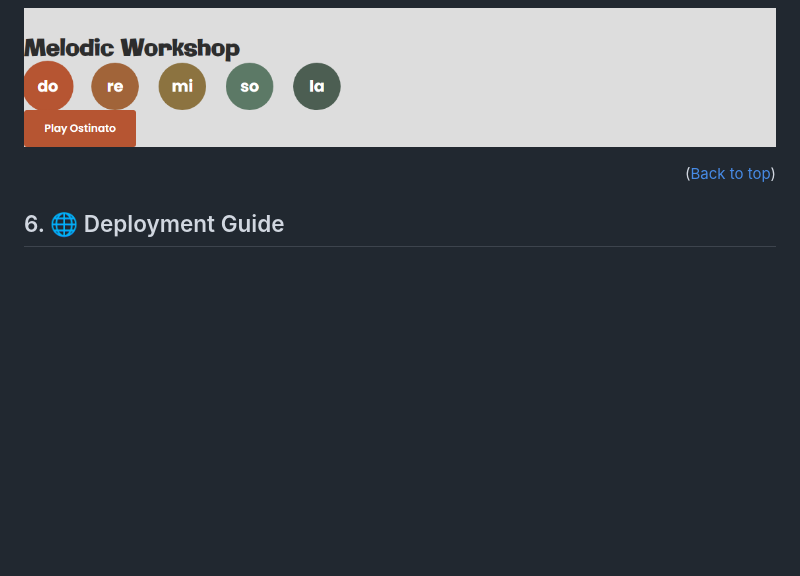
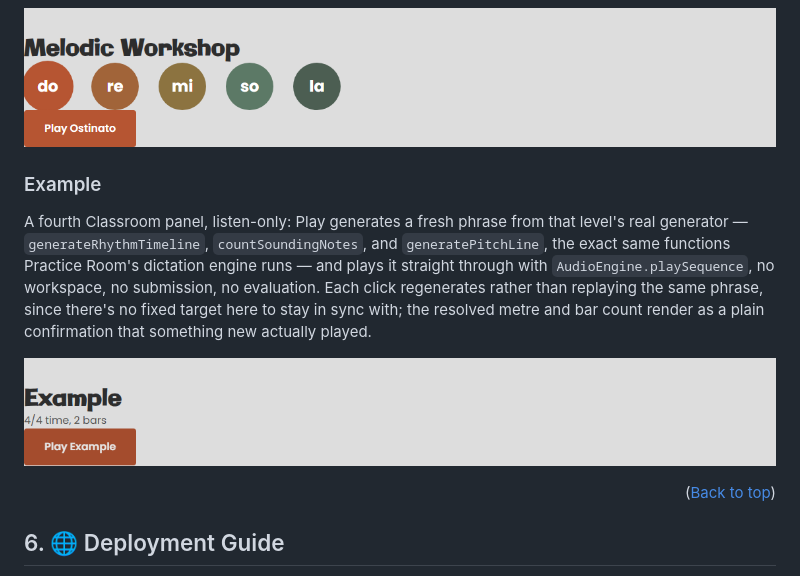
Before and after one commit to StockoL/solfaic, a Markdown page: README.md, the part around the change. Rendered like a GitHub page; pictures changed too: docs/screenshots/v2_example_panel.png (added); blank space fills up the shorter version.

```diff
--- a/README.md
+++ b/README.md
@@ -362,6 +362,12 @@ Two more Classroom panels turn Presentation's "here's what's new" moment into co
 
 ![Melodic Workshop, showing a selected solfège circle and its Play Ostinato button](./docs/screenshots/v2_melodic_workshop.png)
 
+### Example
+
+A fourth Classroom panel, listen-only: Play generates a fresh phrase from that level's real generator — `generateRhythmTimeline`, `countSoundingNotes`, and `generatePitchLine`, the exact same functions Practice Room's dictation engine runs — and plays it straight through with `AudioEngine.playSequence`, no workspace, no submission, no evaluation. Each click regenerates rather than replaying the same phrase, since there's no fixed target here to stay in sync with; the resolved metre and bar count render as a plain confirmation that something new actually played.
+
+![Example panel after a click, showing the resolved metre/bar count and the Play button](./docs/screenshots/v2_example_panel.png)
+
 <p align="right">(<a href="#top">Back to top</a>)</p>
 
 ## 6. <a name="deployment"></a> 🌐 Deployment Guide
```
Also changed, not shown: 2 other files.
